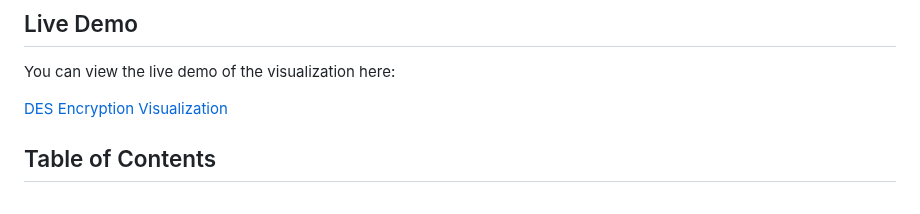
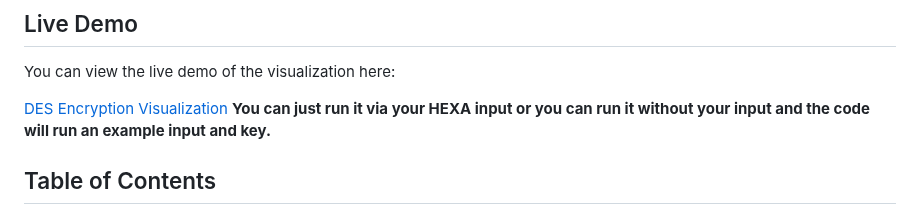
Before and after one commit to LeoRigasaki/DES-Visualization, a Markdown page: README.md, the part around the change. Drawn GitHub-style.

```diff
--- a/README.md
+++ b/README.md
@@ -7,7 +7,7 @@ This repository contains a detailed, step-by-step visualization of the **Data En
 You can view the live demo of the visualization here:
 
 [DES Encryption Visualization](https://66e55e39888fbf0008f48101--des-visualization.netlify.app/)
-
+**You can just run it via your HEXA input or you can run it without your input and the code will run an example input and key.**
 ## Table of Contents
 
 - [Introduction](#introduction)
```
